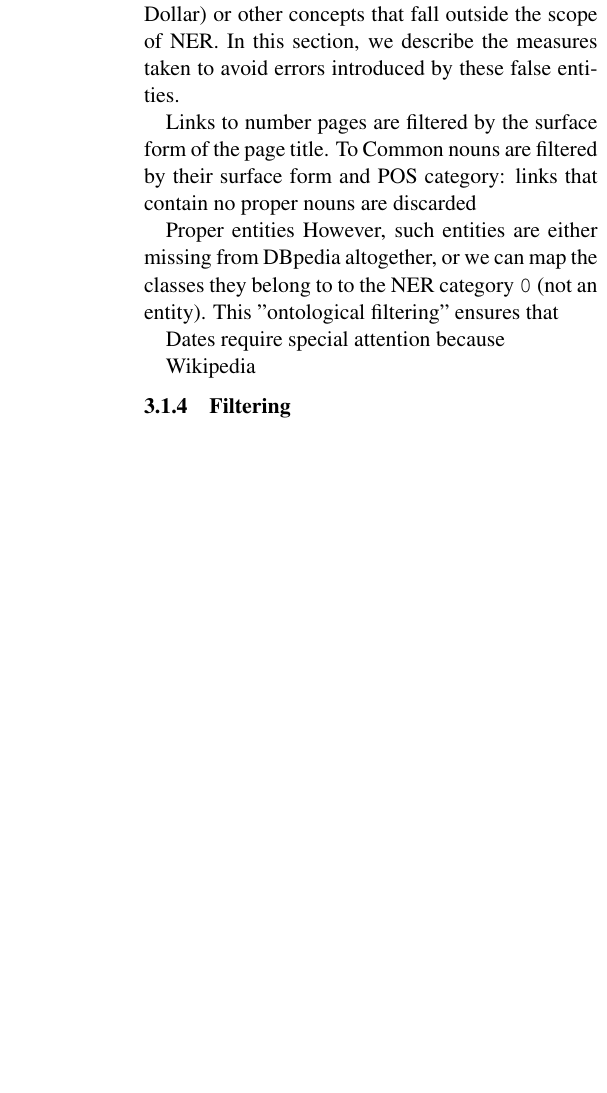
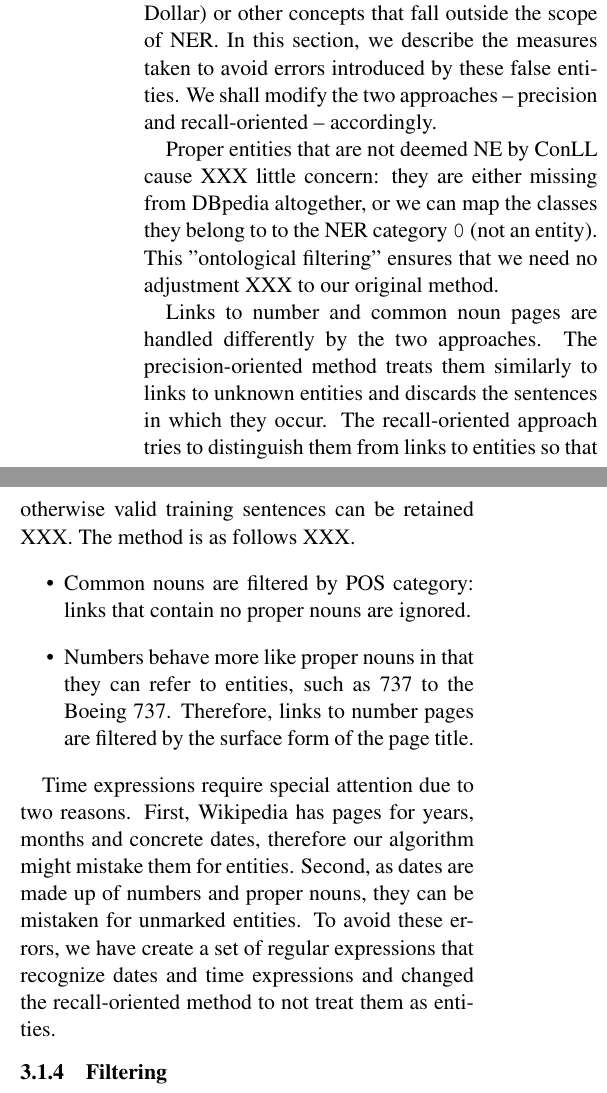
Before and after one commit to hlt-bme-hu/hunNERwiki, a LaTeX paper (paper/engNERwiki.tex): part of one column of page 3 of 7 before the commit and two parts of the columns of page 3 of 7 after it, the two joined at a grey line, cut so that both start at the same text, the shorter picture padded with empty space. Compiled offline with pdfLaTeX.

Commit message:
Filtering next...

```diff
--- a/paper/engNERwiki.tex
+++ b/paper/engNERwiki.tex
@@ -115,16 +115,17 @@ Only sentences for whose entities the correct category could be obtained from DB
 
 \subsubsection{Exceptions}
 
-Strictly speaking, our original assumption of equating Wikipedia articles with named entities is not valid: many pages describe common nouns (Book, Aircraft), numbers (1, 42), currencies (Euro, Dollar) or other concepts that fall outside the scope of NER. In this section, we describe the measures taken to avoid errors introduced by these false entities.
+Strictly speaking, our original assumption of equating Wikipedia articles with named entities is not valid: many pages describe common nouns (Book, Aircraft), numbers (1, 42), currencies (Euro, Dollar) or other concepts that fall outside the scope of NER. In this section, we describe the measures taken to avoid errors introduced by these false entities. We shall modify the two approaches -- precision and recall-oriented -- accordingly.
 
-Links to number pages are filtered by the surface form of the page title. To Common nouns are filtered by their surface form and POS category: links that contain no proper nouns are discarded
+Proper entities that are not deemed NE by ConLL cause XXX little concern: they are either missing from DBpedia altogether, or we can map the classes they belong to to the NER category \texttt{0} (not an entity). This "ontological filtering" ensures that we need no adjustment XXX to our original method.
 
-Proper entities However, such entities are either missing from DBpedia altogether, or we can map the classes they belong to to the NER category \texttt{0} (not an entity). This "ontological filtering" ensures that
+Links to number and common noun pages are handled differently by the two approaches. The precision-oriented method treats them similarly to links to unknown entities and discards the sentences in which they occur. The recall-oriented approach tries to distinguish them from links to entities so that otherwise valid training sentences can be retained XXX. The method is as follows XXX.
+\begin{itemize}
+\item Common nouns are filtered by POS category: links that contain no proper nouns are ignored.
+\item Numbers behave more like proper nouns in that they can refer to entities, such as 737 to the Boeing 737. Therefore, links to number pages are filtered by the surface form of the page title.
+\end{itemize}
 
-Dates require special attention because
-
-Wikipedia
-% Numbers, years.
+Time expressions require special attention due to two reasons. First, Wikipedia has pages for years, months and concrete dates, therefore our algorithm might mistake them for entities. Second, as dates are made up of numbers and proper nouns, they can be mistaken for unmarked entities. To avoid these errors, we have create a set of regular expressions that recognize dates and time expressions and changed the recall-oriented method to not treat them as entities.
 
 % TODO: monetary, etc. units?
 
```
